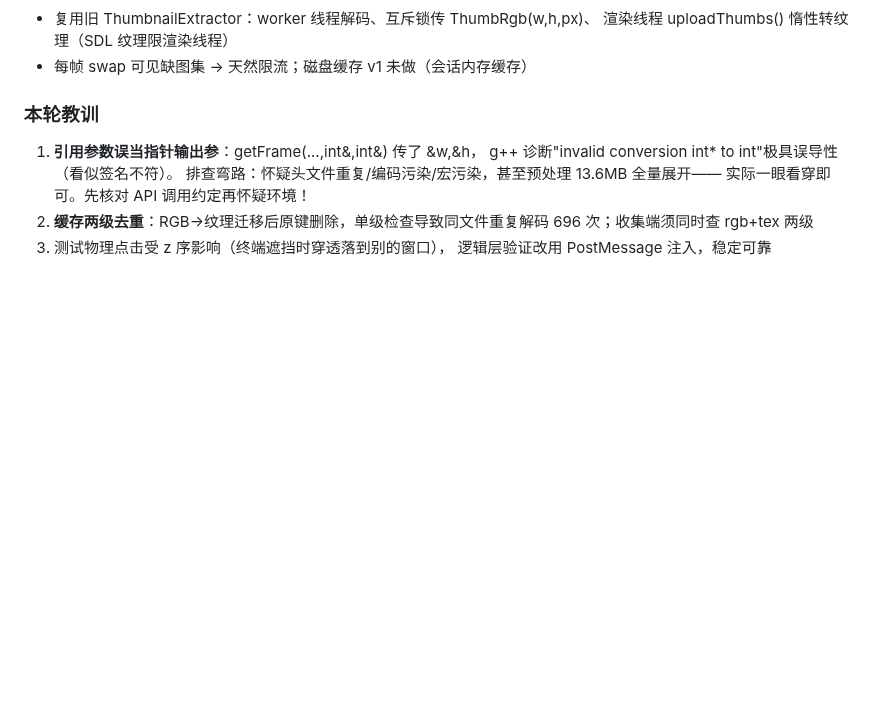
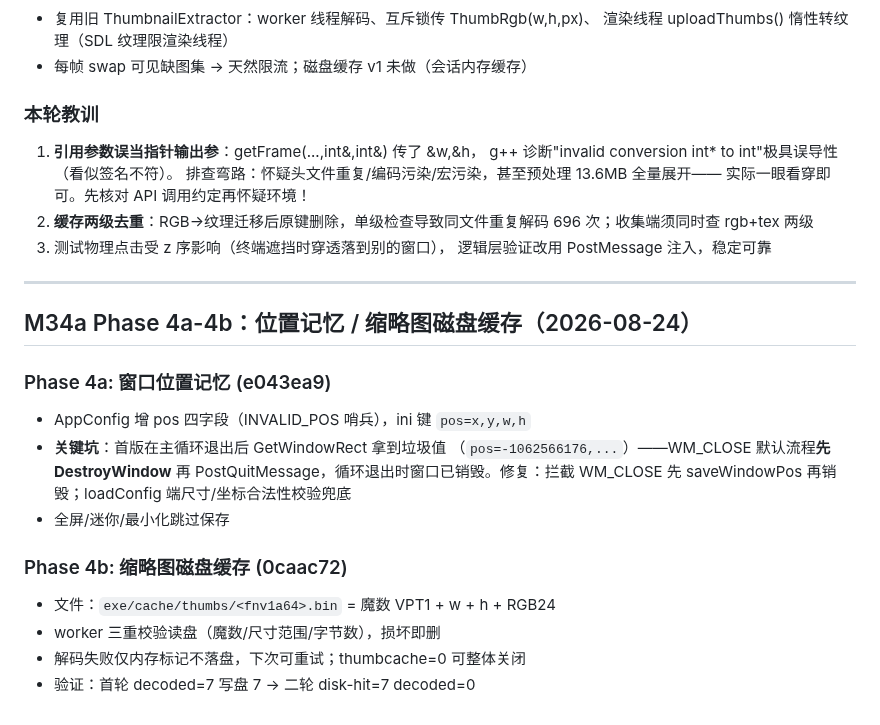
Before and after one commit to liu-li-huan-ying/phantom-video, a Markdown page: docs/DEVELOPMENT_LOG.md, the part around the change. Rendered like a GitHub page; blank space fills up the shorter version.

Commit message:
M34a: DEVELOPMENT_LOG 记录 Phase 4a-4b

```diff
--- a/docs/DEVELOPMENT_LOG.md
+++ b/docs/DEVELOPMENT_LOG.md
@@ -1534,3 +1534,21 @@ SetCursorPos 用物理像素 → 全部错位；渲染同时被系统拉伸模
    696 次；收集端须同时查 rgb+tex 两级
 3. 测试物理点击受 z 序影响（终端遮挡时穿透落到别的窗口），
    逻辑层验证改用 PostMessage 注入，稳定可靠
+
+---
+
+## M34a Phase 4a-4b：位置记忆 / 缩略图磁盘缓存（2026-08-24）
+
+### Phase 4a: 窗口位置记忆 (e043ea9)
+- AppConfig 增 pos 四字段（INVALID_POS 哨兵），ini 键 `pos=x,y,w,h`
+- **关键坑**：首版在主循环退出后 GetWindowRect 拿到垃圾值
+  （`pos=-1062566176,...`）——WM_CLOSE 默认流程**先 DestroyWindow**
+  再 PostQuitMessage，循环退出时窗口已销毁。修复：拦截 WM_CLOSE
+  先 saveWindowPos 再销毁；loadConfig 端尺寸/坐标合法性校验兜底
+- 全屏/迷你/最小化跳过保存
+
+### Phase 4b: 缩略图磁盘缓存 (0caac72)
+- 文件：`exe/cache/thumbs/<fnv1a64>.bin` = 魔数 VPT1 + w + h + RGB24
+- worker 三重校验读盘（魔数/尺寸范围/字节数），损坏即删
+- 解码失败仅内存标记不落盘，下次可重试；thumbcache=0 可整体关闭
+- 验证：首轮 decoded=7 写盘 7 → 二轮 disk-hit=7 decoded=0
```
